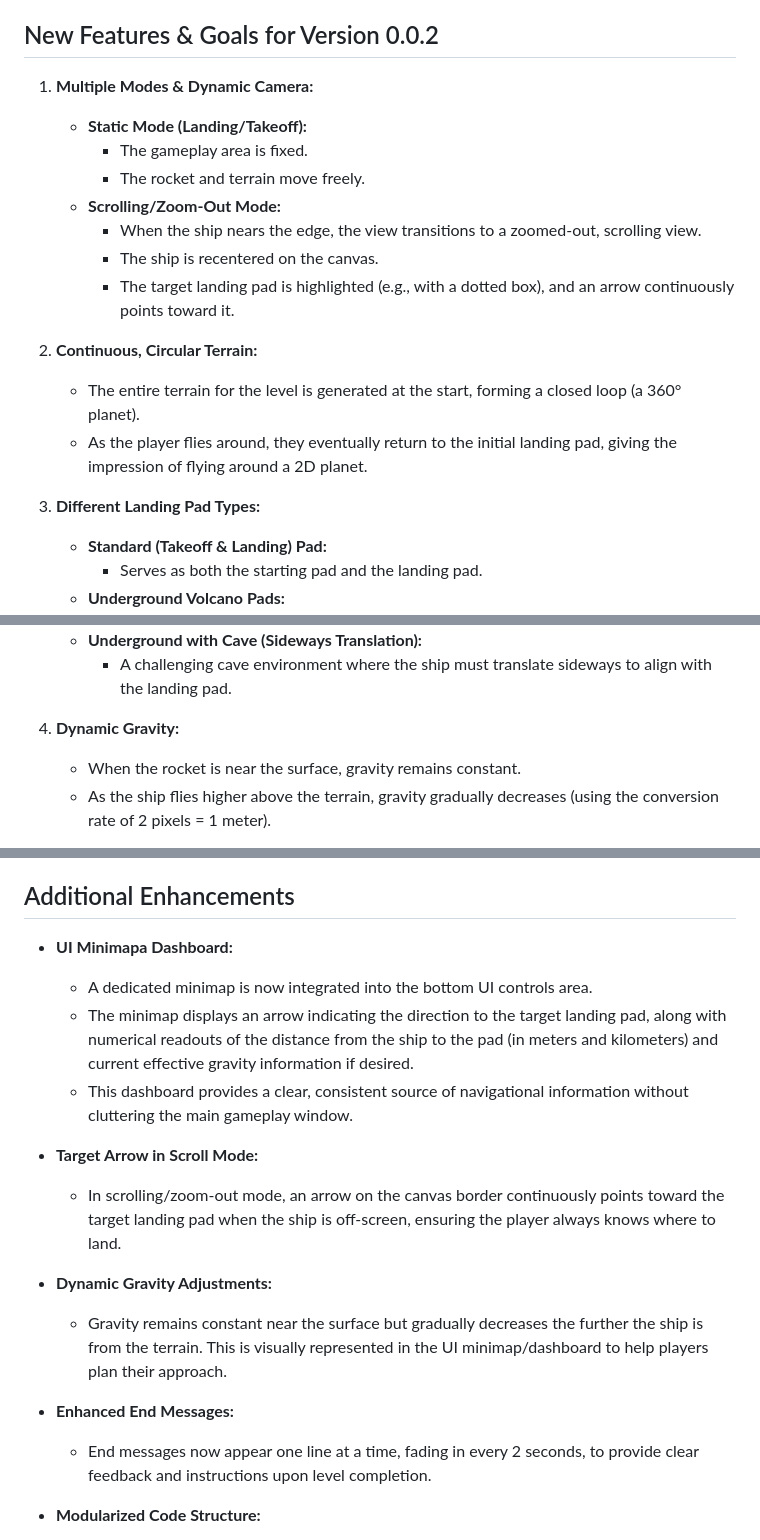
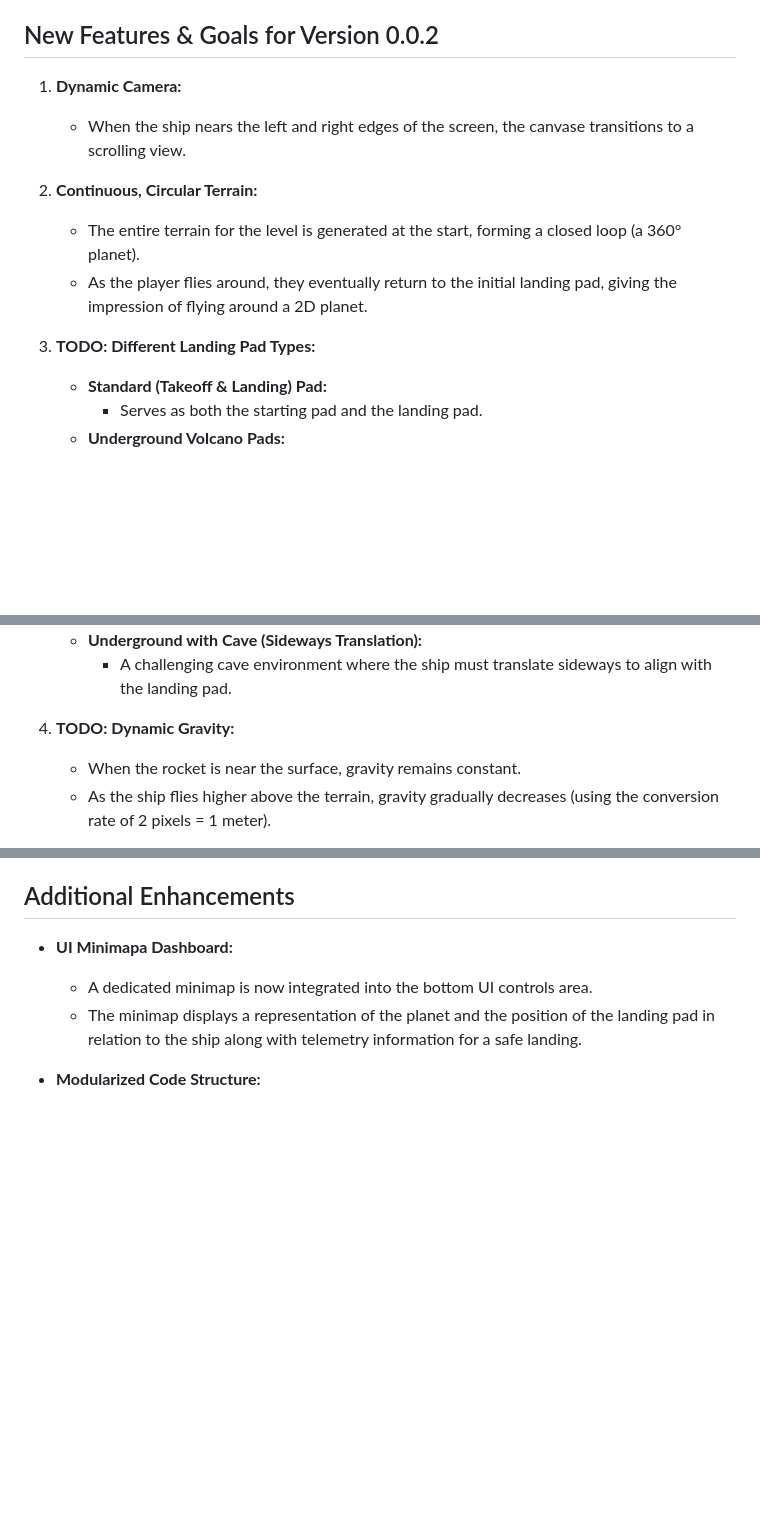
Before and after one commit to baden03/rocket-lander, a Markdown page: README.md, 3 parts joined by grey strips. Drawn GitHub-style; blank space fills up the shorter version.

Commit message:
adjusted the readme to reflect current and todo status

```diff
--- a/README.md
+++ b/README.md
@@ -12,20 +12,14 @@ Try it out to experience the looping terrain, dynamic camera modes, and landing-
 
 ## New Features & Goals for Version 0.0.2
 
-1. **Multiple Modes & Dynamic Camera:**
-   - **Static Mode (Landing/Takeoff):**
-     - The gameplay area is fixed.
-     - The rocket and terrain move freely.
-   - **Scrolling/Zoom-Out Mode:**
-     - When the ship nears the edge, the view transitions to a zoomed-out, scrolling view.
-     - The ship is recentered on the canvas.
-     - The target landing pad is highlighted (e.g., with a dotted box), and an arrow continuously points toward it.
+1. **Dynamic Camera:**
+     - When the ship nears the left and right edges of the screen, the canvase transitions to a scrolling view.
 
 2. **Continuous, Circular Terrain:**
    - The entire terrain for the level is generated at the start, forming a closed loop (a 360° planet).
    - As the player flies around, they eventually return to the initial landing pad, giving the impression of flying around a 2D planet.
 
-3. **Different Landing Pad Types:**
+3. **TODO: Different Landing Pad Types:**
    - **Standard (Takeoff & Landing) Pad:**
      - Serves as both the starting pad and the landing pad.
    - **Underground Volcano Pads:**
@@ -36,7 +30,7 @@ Try it out to experience the looping terrain, dynamic camera modes, and landing-
    - **Underground with Cave (Sideways Translation):**
      - A challenging cave environment where the ship must translate sideways to align with the landing pad.
 
-4. **Dynamic Gravity:**
+4. **TODO: Dynamic Gravity:**
    - When the rocket is near the surface, gravity remains constant.
    - As the ship flies higher above the terrain, gravity gradually decreases (using the conversion rate of 2 pixels = 1 meter).
 
@@ -48,17 +42,7 @@ Try it out to experience the looping terrain, dynamic camera modes, and landing-
 
 - **UI Minimapa Dashboard:**
   - A dedicated minimap is now integrated into the bottom UI controls area.
-  - The minimap displays an arrow indicating the direction to the target landing pad, along with numerical readouts of the distance from the ship to the pad (in meters and kilometers) and current effective gravity information if desired.
-  - This dashboard provides a clear, consistent source of navigational information without cluttering the main gameplay window.
-
-- **Target Arrow in Scroll Mode:**
-  - In scrolling/zoom-out mode, an arrow on the canvas border continuously points toward the target landing pad when the ship is off-screen, ensuring the player always knows where to land.
-
-- **Dynamic Gravity Adjustments:**
-  - Gravity remains constant near the surface but gradually decreases the further the ship is from the terrain. This is visually represented in the UI minimap/dashboard to help players plan their approach.
-
-- **Enhanced End Messages:**
-  - End messages now appear one line at a time, fading in every 2 seconds, to provide clear feedback and instructions upon level completion.
+  - The minimap displays a representation of the planet and the position of the landing pad in relation to the ship along with telemetry information for a safe landing.
 
 - **Modularized Code Structure:**
   - The code has been refactored into separate modules for UI, terrain generation, ship (rocket) behavior, and utility functions. This modular design sets the stage for future levels and additional features.
```
Also changed, not shown: other parts of README.md (+3 -0 lines).
